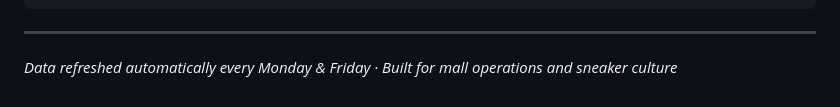
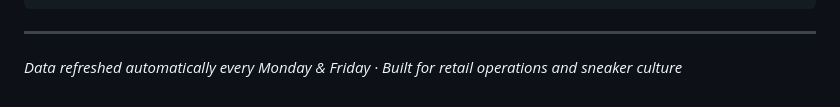
Before and after one commit to lordnader2002-sudo/Shoe-Tracker-v2, a Markdown page: README.md, the part around the change. GitHub-like rendering.

Commit message:
Update description for retail operations

```diff
--- a/README.md
+++ b/README.md
@@ -212,4 +212,4 @@ Shoe-Tracker-v2/
 
 ---
 
-*Data refreshed automatically every Monday & Friday · Built for mall operations and sneaker culture*
+*Data refreshed automatically every Monday & Friday · Built for retail operations and sneaker culture*
```
